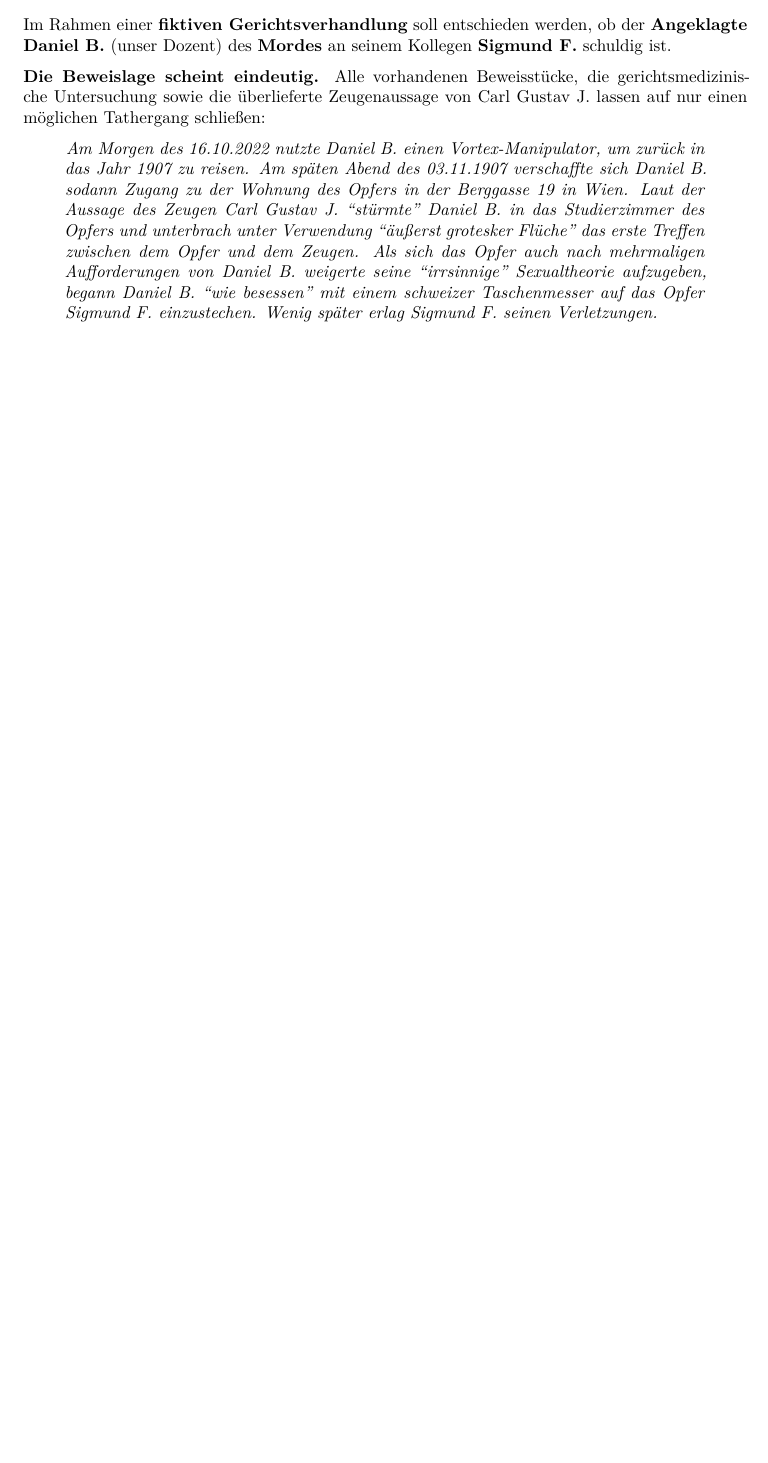
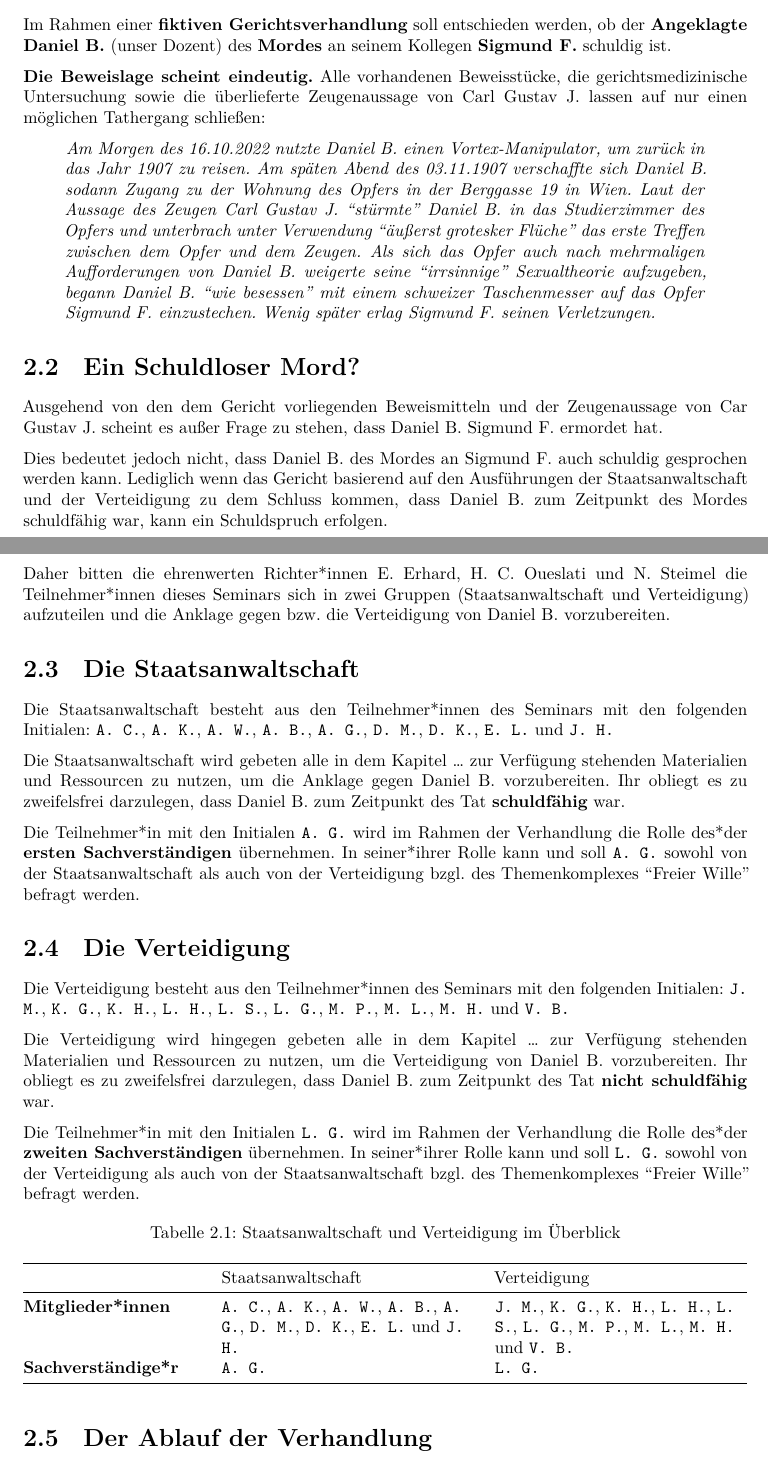
Before and after one commit to hco-consulting/free-will, a LaTeX document (docs/free_will.tex): part of page 7 of 7 before the commit and two parts of pages 7 and 8 of 8 after it, the two joined at a grey line, cut so that both start at the same text, the shorter picture padded with empty space. The pictures show the PDF file docs/free_will.pdf that the author committed with the source.

Commit message:
Updatde Web Book

```diff
--- a/docs/free_will.tex
+++ b/docs/free_will.tex
@@ -267,3 +277,31 @@ Im Rahmen einer \textbf{fiktiven Gerichtsverhandlung} soll entschieden werden, o
 \emph{Am Morgen des 16.10.2022 nutzte Daniel B. einen Vortex-Manipulator, um zurück in das Jahr 1907 zu reisen. Am späten Abend des 03.11.1907 verschaffte sich Daniel B. sodann Zugang zu der Wohnung des Opfers in der Berggasse 19 in Wien. Laut der Aussage des Zeugen Carl Gustav J. ``stürmte'' Daniel B. in das Studierzimmer des Opfers und unterbrach unter Verwendung ``äußerst grotesker Flüche'' das erste Treffen zwischen dem Opfer und dem Zeugen. Als sich das Opfer auch nach mehrmaligen Aufforderungen von Daniel B. weigerte seine ``irrsinnige'' Sexualtheorie aufzugeben, begann Daniel B. ``wie besessen'' mit einem schweizer Taschenmesser auf das Opfer Sigmund F. einzustechen. Wenig später erlag Sigmund F. seinen Verletzungen.}
 \end{quote}
 
+\hypertarget{ein-schuldloser-mord}{%
+\section{Ein Schuldloser Mord?}\label{ein-schuldloser-mord}}
+
+Ausgehend von den dem Gericht vorliegenden Beweismitteln und der Zeugenaussage von Car Gustav J. scheint es außer Frage zu stehen, dass Daniel B. Sigmund F. ermordet hat.
+
+Dies bedeutet jedoch nicht, dass Daniel B. des Mordes an Sigmund F. auch schuldig gesprochen werden kann. Lediglich wenn das Gericht basierend auf den Ausführungen der Staatsanwaltschaft und der Verteidigung zu dem Schluss kommen, dass Daniel B. zum Zeitpunkt des Mordes schuldfähig war, kann ein Schuldspruch erfolgen.
+
+Daher bitten die ehrenwerten Richter*innen E. Erhard, H. C. Oueslati und N. Steimel die Teilnehmer*innen dieses Seminars sich in zwei Gruppen (Staatsanwaltschaft und Verteidigung) aufzuteilen und die Anklage gegen bzw. die Verteidigung von Daniel B. vorzubereiten.
+
+\hypertarget{die-staatsanwaltschaft}{%
+\section{Die Staatsanwaltschaft}\label{die-staatsanwaltschaft}}
+
+Die Staatsanwaltschaft besteht aus den Teilnehmer*innen des Seminars mit den folgenden Initialen: \texttt{A.\ C.}, \texttt{A.\ K.}, \texttt{A.\ W.}, \texttt{A.\ B.}, \texttt{A.\ G.}, \texttt{D.\ M.}, \texttt{D.\ K.}, \texttt{E.\ L.} und \texttt{J.\ H.}
+
+Die Staatsanwaltschaft wird gebeten alle in dem Kapitel \ldots{} zur Verfügung stehenden Materialien und Ressourcen zu nutzen, um die Anklage gegen Daniel B. vorzubereiten. Ihr obliegt es zu zweifelsfrei darzulegen, dass Daniel B. zum Zeitpunkt des Tat \textbf{schuldfähig} war.
+
+Die Teilnehmer*in mit den Initialen \texttt{A.\ G.} wird im Rahmen der Verhandlung die Rolle des*der \textbf{ersten Sachverständigen} übernehmen. In seiner*ihrer Rolle kann und soll \texttt{A.\ G.} sowohl von der Staatsanwaltschaft als auch von der Verteidigung bzgl. des Themenkomplexes ``Freier Wille'' befragt werden.
+
+\hypertarget{die-verteidigung}{%
+\section{Die Verteidigung}\label{die-verteidigung}}
+
+Die Verteidigung besteht aus den Teilnehmer*innen des Seminars mit den folgenden Initialen: \texttt{J.\ M.}, \texttt{K.\ G.}, \texttt{K.\ H.}, \texttt{L.\ H.}, \texttt{L.\ S.}, \texttt{L.\ G.}, \texttt{M.\ P.}, \texttt{M.\ L.}, \texttt{M.\ H.} und \texttt{V.\ B.}
+
+Die Verteidigung wird hingegen gebeten alle in dem Kapitel \ldots{} zur Verfügung stehenden Materialien und Ressourcen zu nutzen, um die Verteidigung von Daniel B. vorzubereiten. Ihr obliegt es zu zweifelsfrei darzulegen, dass Daniel B. zum Zeitpunkt des Tat \textbf{nicht schuldfähig} war.
+
+Die Teilnehmer*in mit den Initialen \texttt{L.\ G.} wird im Rahmen der Verhandlung die Rolle des*der \textbf{zweiten Sachverständigen} übernehmen. In seiner*ihrer Rolle kann und soll \texttt{L.\ G.} sowohl von der Verteidigung als auch von der Staatsanwaltschaft bzgl. des Themenkomplexes ``Freier Wille'' befragt werden.
+
+\begin{longtable}[]{@{}
@@ -269,0 +311,5 @@ Im Rahmen einer \textbf{fiktiven Gerichtsverhandlung} soll entschieden werden, o
+\caption{Staatsanwaltschaft und Verteidigung im Überblick}\tabularnewline
+\toprule()
+\begin{minipage}[b]{\linewidth}\raggedright
+\end{minipage} & \begin{minipage}[b]{\linewidth}\raggedright
+Staatsanwaltschaft
@@ -270,3 +326,15 @@ Im Rahmen einer \textbf{fiktiven Gerichtsverhandlung} soll entschieden werden, o
+Verteidigung
+\end{minipage} \\
+\midrule()
+\endhead
+\textbf{Mitglieder*innen} & \texttt{A.\ C.}, \texttt{A.\ K.}, \texttt{A.\ W.}, \texttt{A.\ B.}, \texttt{A.\ G.}, \texttt{D.\ M.}, \texttt{D.\ K.}, \texttt{E.\ L.} und \texttt{J.\ H.} & \texttt{J.\ M.}, \texttt{K.\ G.}, \texttt{K.\ H.}, \texttt{L.\ H.}, \texttt{L.\ S.}, \texttt{L.\ G.}, \texttt{M.\ P.}, \texttt{M.\ L.}, \texttt{M.\ H.} und \texttt{V.\ B.} \\
+\textbf{Sachverständige*r} & \texttt{A.\ G.} & \texttt{L.\ G.} \\
+\bottomrule()
+\end{longtable}
+
+\hypertarget{der-ablauf-der-verhandlung}{%
+\section{Der Ablauf der Verhandlung}\label{der-ablauf-der-verhandlung}}
+
   \bibliography{refs.bib}
 
 \end{document}
```
Also changed, not shown: docs/free_will.pdf, docs/free_will.tex (23 more changed lines), 6 other files.
